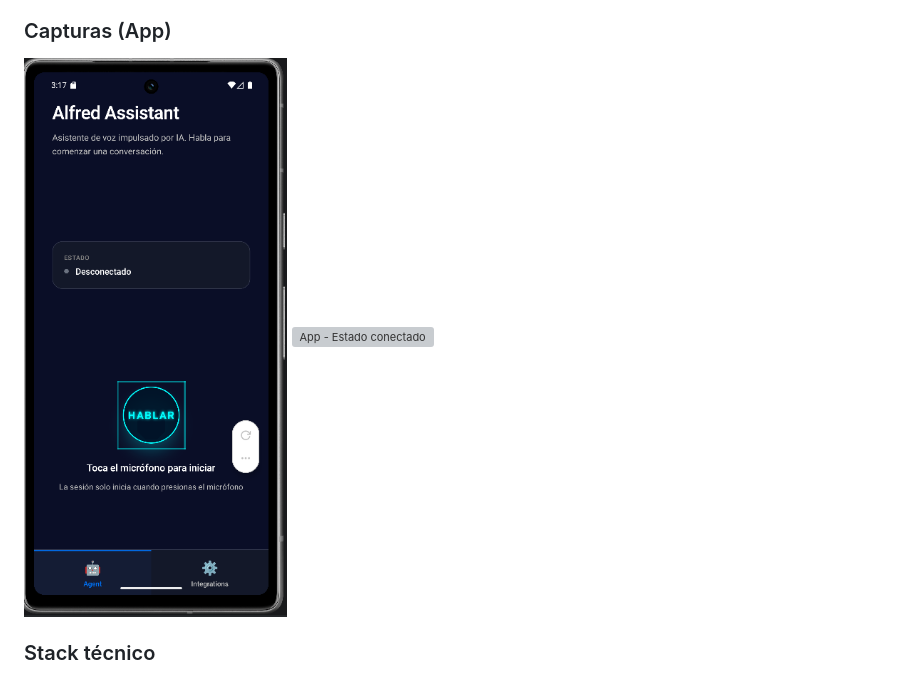
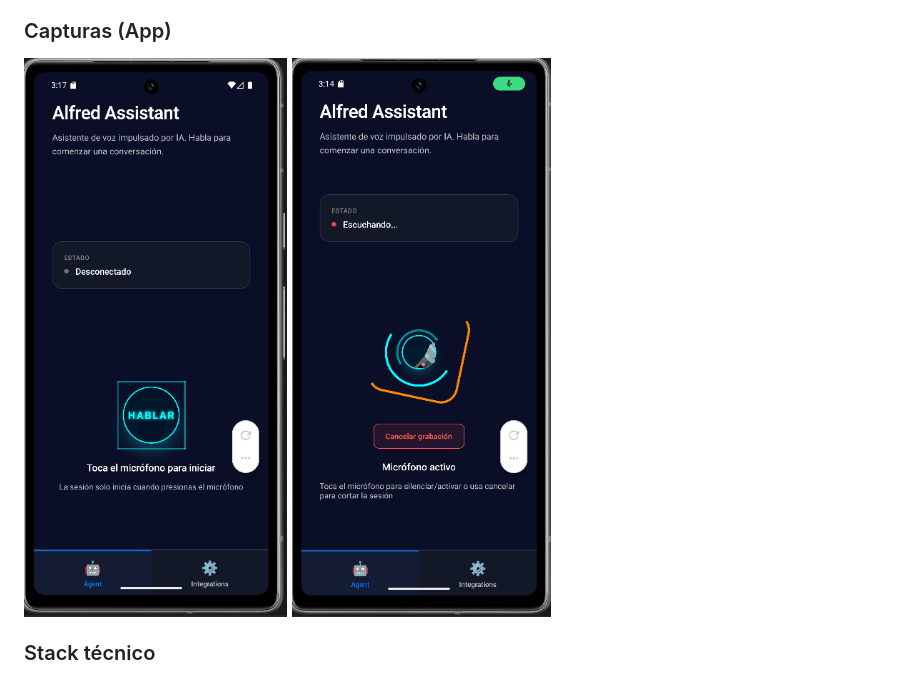
Before and after one commit to HoracioMartinez17/Alfred-asistente-ia, a Markdown page: README.md, the part around the change. Drawn GitHub-style; grey boxes are pictures that could not be loaded.

Commit message:
fix: corregir ruta de imagen en la sección de capturas del README

```diff
--- a/README.md
+++ b/README.md
@@ -26,7 +26,7 @@ Aplicación enfocada en:
 ### Capturas (App)
 
 ![App - Pantalla principal](assets/desconectado.png)
-![App - Estado conectado](assets//alfred-activo.pngg)
+![App - Estado conectado](assets/alfred-activo.png)
 
 ### Stack técnico
 
```
